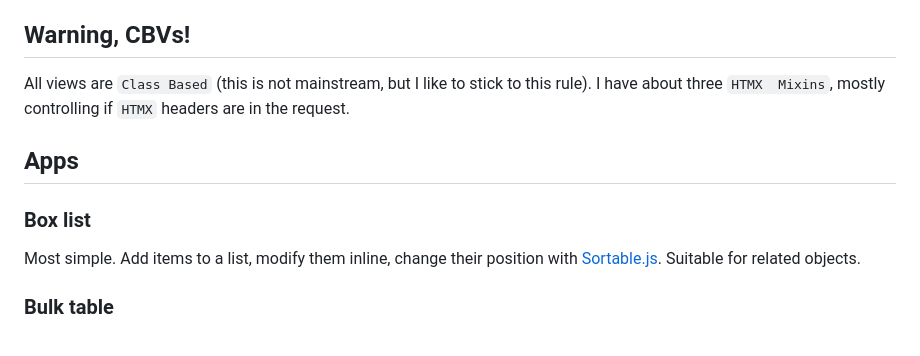
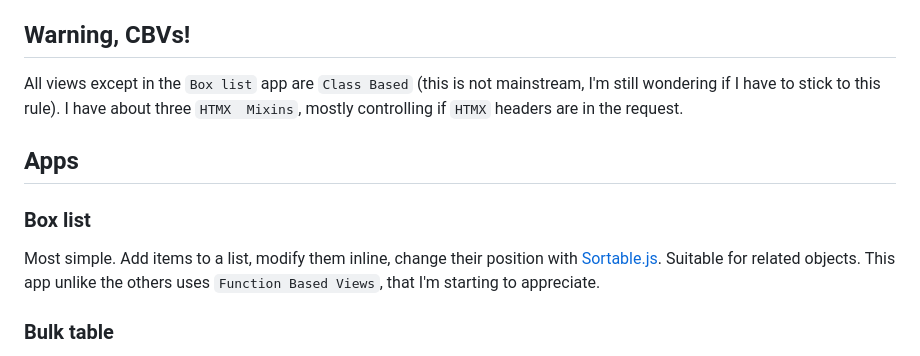
Before and after one commit to andywar65/dj-hx-patterns, a Markdown page: README.md, the part around the change. GitHub-like rendering.

Commit message:
FBVs in box list app

```diff
--- a/README.md
+++ b/README.md
@@ -7,10 +7,10 @@ If you are on Windows like me, copy the `launch_dj_hx_patterns.ps1` to your comp
 The routine sets a python virtual environment, downloads the libraries, clones the repository, sets the environment, migrates
 the database tables, creates a superuser, populates the tables and runs the server. Enjoy!
 ## Warning, CBVs!
-All views are `Class Based` (this is not mainstream, but I like to stick to this rule). I have about three `HTMX  Mixins`, mostly controlling if `HTMX` headers are in the request.
+All views except in the `Box list` app are `Class Based` (this is not mainstream, I'm still wondering if I have to stick to this rule). I have about three `HTMX  Mixins`, mostly controlling if `HTMX` headers are in the request.
 ## Apps
 ### Box list
-Most simple. Add items to a list, modify them inline, change their position with [Sortable.js](https://sortablejs.github.io/Sortable/). Suitable for related objects.
+Most simple. Add items to a list, modify them inline, change their position with [Sortable.js](https://sortablejs.github.io/Sortable/). Suitable for related objects. This app unlike the others uses `Function Based Views`, that I'm starting to appreciate.
 ### Bulk table
 Long list with pagination. Modify or delete in bulk. Here an `EventEmitter TemplateView` is used: you have a `hx-post` call for an `UpdateView` with swapping set to `none`. On success `UpdateView` redirects (with parameters) to the `EventEmitterView` that has a void template (nothing to swap, but here I control if `HTMX` headers are in the request) and a `dispatch` method that sends multiple `HX-TRIGGER` events back to the client.
 ### Hierarchy
```
